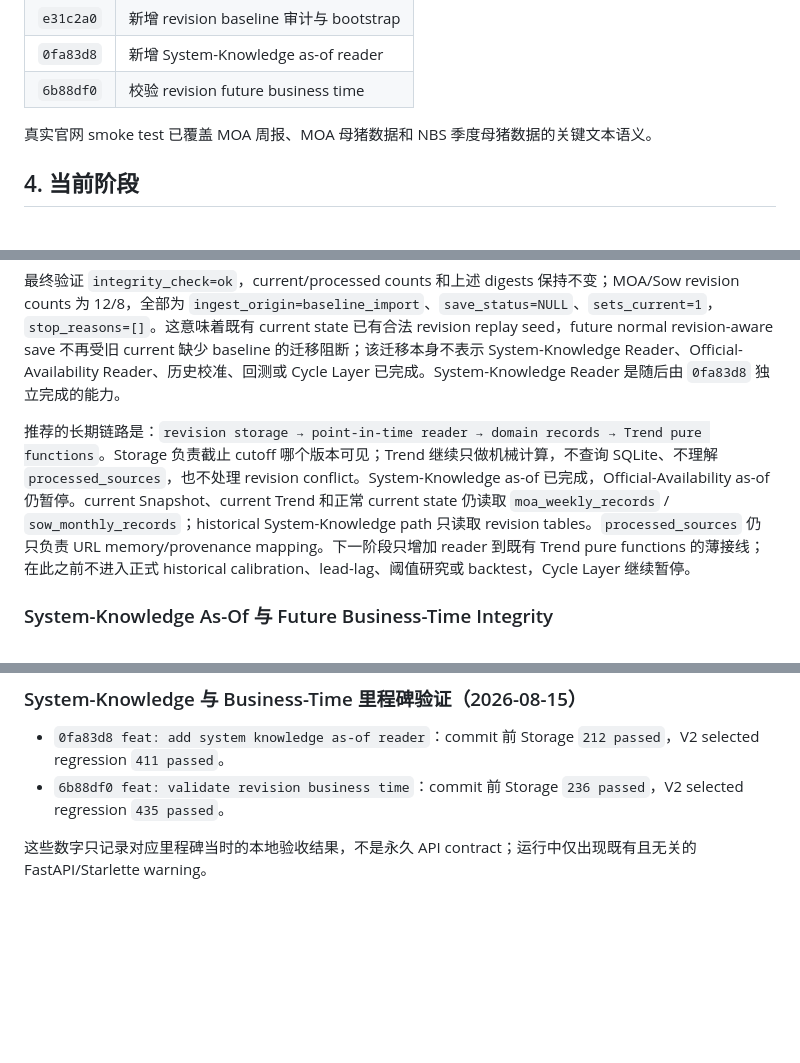
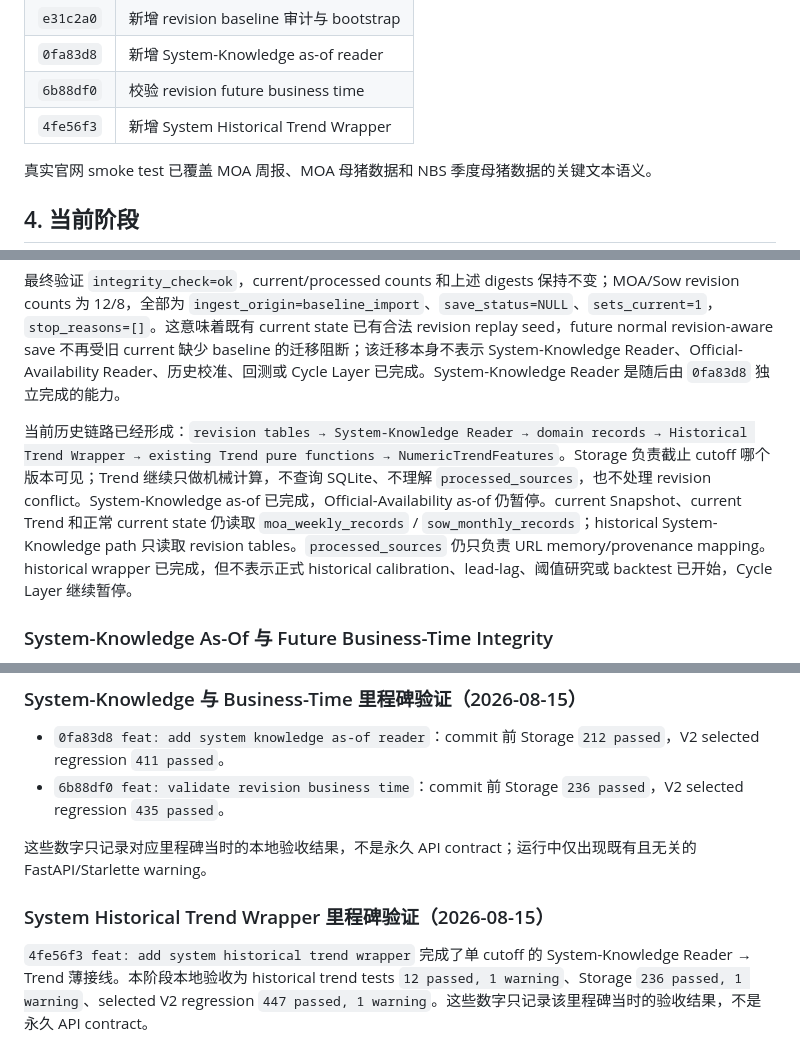
Before and after one commit to IntoWildLab/pig-cycle-observer, a Markdown page: PROJECT_CONTEXT.md, 3 parts joined by grey strips. Drawn GitHub-style; blank space fills up the shorter version.

```diff
--- a/PROJECT_CONTEXT.md
+++ b/PROJECT_CONTEXT.md
@@ -118,6 +121,7 @@ V2 代码独立放在 `src/pig_cycle/`，暂未接入 V1 daily pipeline、邮件
 | `e31c2a0` | 新增 revision baseline 审计与 bootstrap |
 | `0fa83d8` | 新增 System-Knowledge as-of reader |
 | `6b88df0` | 校验 revision future business time |
+| `4fe56f3` | 新增 System Historical Trend Wrapper |
 
 真实官网 smoke test 已覆盖 MOA 周报、MOA 母猪数据和 NBS 季度母猪数据的关键文本语义。
 
@@ -220,7 +224,7 @@ Point-in-time contract 必须区分 official-availability as-of 与 system-knowl
 
 最终验证 `integrity_check=ok`，current/processed counts 和上述 digests 保持不变；MOA/Sow revision counts 为 12/8，全部为 `ingest_origin=baseline_import`、`save_status=NULL`、`sets_current=1`，`stop_reasons=[]`。这意味着既有 current state 已有合法 revision replay seed，future normal revision-aware save 不再受旧 current 缺少 baseline 的迁移阻断；该迁移本身不表示 System-Knowledge Reader、Official-Availability Reader、历史校准、回测或 Cycle Layer 已完成。System-Knowledge Reader 是随后由 `0fa83d8` 独立完成的能力。
 
-推荐的长期链路是：`revision storage → point-in-time reader → domain records → Trend pure functions`。Storage 负责截止 cutoff 哪个版本可见；Trend 继续只做机械计算，不查询 SQLite、不理解 `processed_sources`，也不处理 revision conflict。System-Knowledge as-of 已完成，Official-Availability as-of 仍暂停。current Snapshot、current Trend 和正常 current state 仍读取 `moa_weekly_records` / `sow_monthly_records`；historical System-Knowledge path 只读取 revision tables。`processed_sources` 仍只负责 URL memory/provenance mapping。下一阶段只增加 reader 到既有 Trend pure functions 的薄接线；在此之前不进入正式 historical calibration、lead-lag、阈值研究或 backtest，Cycle Layer 继续暂停。
+当前历史链路已经形成：`revision tables → System-Knowledge Reader → domain records → Historical Trend Wrapper → existing Trend pure functions → NumericTrendFeatures`。Storage 负责截止 cutoff 哪个版本可见；Trend 继续只做机械计算，不查询 SQLite、不理解 `processed_sources`，也不处理 revision conflict。System-Knowledge as-of 已完成，Official-Availability as-of 仍暂停。current Snapshot、current Trend 和正常 current state 仍读取 `moa_weekly_records` / `sow_monthly_records`；historical System-Knowledge path 只读取 revision tables。`processed_sources` 仍只负责 URL memory/provenance mapping。historical wrapper 已完成，但不表示正式 historical calibration、lead-lag、阈值研究或 backtest 已开始，Cycle Layer 继续暂停。
 
 ### System-Knowledge As-Of 与 Future Business-Time Integrity
 
@@ -437,3 +443,7 @@ V2 早期获取农业农村部等政府官方网站数据时，曾尝试较广
 - `6b88df0 feat: validate revision business time`：commit 前 Storage `236 passed`，V2 selected regression `435 passed`。
 
 这些数字只记录对应里程碑当时的本地验收结果，不是永久 API contract；运行中仅出现既有且无关的 FastAPI/Starlette warning。
+
+### System Historical Trend Wrapper 里程碑验证（2026-08-15）
+
+`4fe56f3 feat: add system historical trend wrapper` 完成了单 cutoff 的 System-Knowledge Reader → Trend 薄接线。本阶段本地验收为 historical trend tests `12 passed, 1 warning`、Storage `236 passed, 1 warning`、selected V2 regression `447 passed, 1 warning`。这些数字只记录该里程碑当时的验收结果，不是永久 API contract。
```
Also changed, not shown: other parts of PROJECT_CONTEXT.md (+9 -4 lines), docs/DECISIONS.md (+9 -1 lines).
